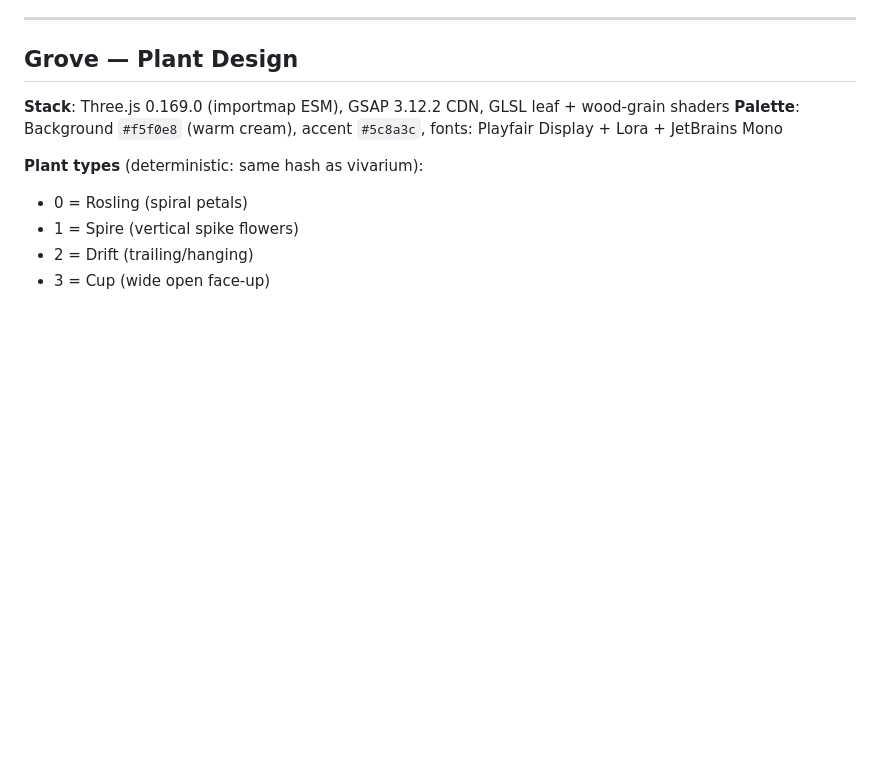
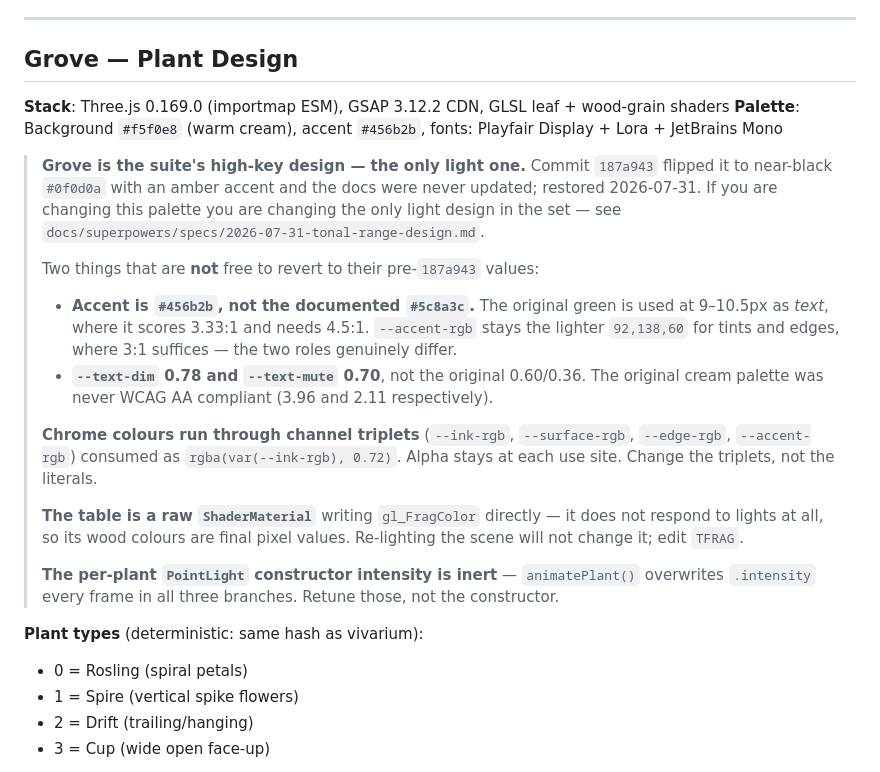
Before and after one commit to Adaptex/agent-hub-mockup, a Markdown page: CLAUDE.md, the part around the change. Drawn GitHub-style; blank space fills up the shorter version.

Commit message:
docs: mark Grove as the suite's high-key design
Records the four things a future editor would otherwise undo: the accent
and text alphas that deviate from the documented values for WCAG AA, the
channel-triplet architecture, the table being a light-independent
ShaderMaterial, and the inert PointLight constructor.

```diff
--- a/CLAUDE.md
+++ b/CLAUDE.md
@@ -217,7 +217,30 @@ Stump:     Grocket, Brackum, Thornwick, Cragget
 ## Grove — Plant Design
 
 **Stack**: Three.js 0.169.0 (importmap ESM), GSAP 3.12.2 CDN, GLSL leaf + wood-grain shaders
-**Palette**: Background `#f5f0e8` (warm cream), accent `#5c8a3c`, fonts: Playfair Display + Lora + JetBrains Mono
+**Palette**: Background `#f5f0e8` (warm cream), accent `#456b2b`, fonts: Playfair Display + Lora + JetBrains Mono
+
+> **Grove is the suite's high-key design — the only light one.** Commit `187a943` flipped it to
+> near-black `#0f0d0a` with an amber accent and the docs were never updated; restored 2026-07-31.
+> If you are changing this palette you are changing the only light design in the set — see
+> `docs/superpowers/specs/2026-07-31-tonal-range-design.md`.
+>
+> Two things that are **not** free to revert to their pre-`187a943` values:
+> - **Accent is `#456b2b`, not the documented `#5c8a3c`.** The original green is used at 9–10.5px
+>   as *text*, where it scores 3.33:1 and needs 4.5:1. `--accent-rgb` stays the lighter
+>   `92,138,60` for tints and edges, where 3:1 suffices — the two roles genuinely differ.
+> - **`--text-dim` 0.78 and `--text-mute` 0.70**, not the original 0.60/0.36. The original cream
+>   palette was never WCAG AA compliant (3.96 and 2.11 respectively).
+>
+> **Chrome colours run through channel triplets** (`--ink-rgb`, `--surface-rgb`, `--edge-rgb`,
+> `--accent-rgb`) consumed as `rgba(var(--ink-rgb), 0.72)`. Alpha stays at each use site. Change
+> the triplets, not the literals.
+>
+> **The table is a raw `ShaderMaterial`** writing `gl_FragColor` directly — it does not respond to
+> lights at all, so its wood colours are final pixel values. Re-lighting the scene will not change
+> it; edit `TFRAG`.
+>
+> **The per-plant `PointLight` constructor intensity is inert** — `animatePlant()` overwrites
+> `.intensity` every frame in all three branches. Retune those, not the constructor.
 
 **Plant types** (deterministic: same hash as vivarium):
 - 0 = Rosling (spiral petals)
```
